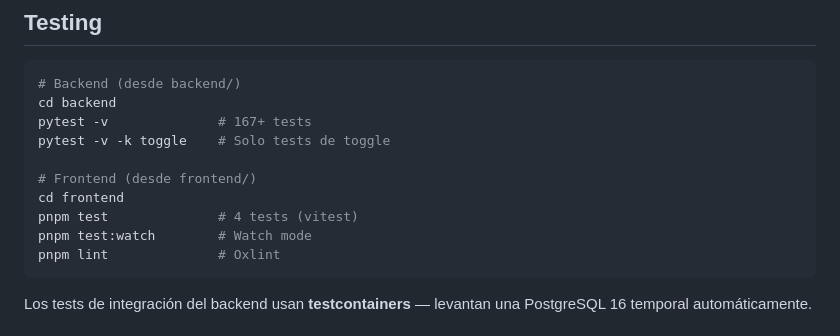
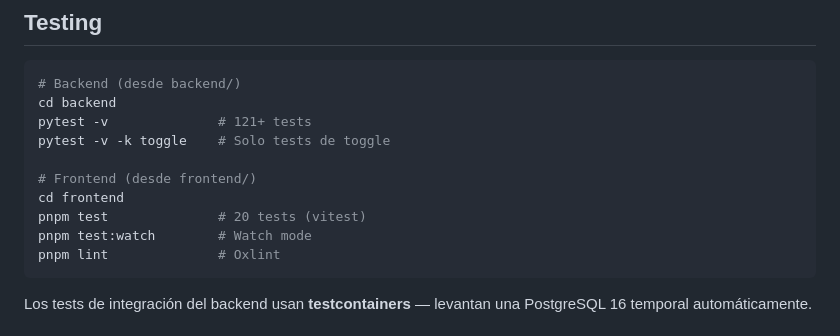
Before and after one commit to Dennis-9430/SentinelPy, a Markdown page: README.md, the part around one of its changes. GitHub-like rendering.

````diff
--- a/README.md
+++ b/README.md
@@ -246,12 +267,12 @@ pnpm dev
 ```bash
 # Backend (desde backend/)
 cd backend
-pytest -v              # 167+ tests
+pytest -v              # 121+ tests
 pytest -v -k toggle    # Solo tests de toggle
 
 # Frontend (desde frontend/)
 cd frontend
-pnpm test              # 4 tests (vitest)
+pnpm test              # 20 tests (vitest)
 pnpm test:watch        # Watch mode
 pnpm lint              # Oxlint
 ```
````
Also changed, not shown: other parts of README.md (+67 -34 lines).
